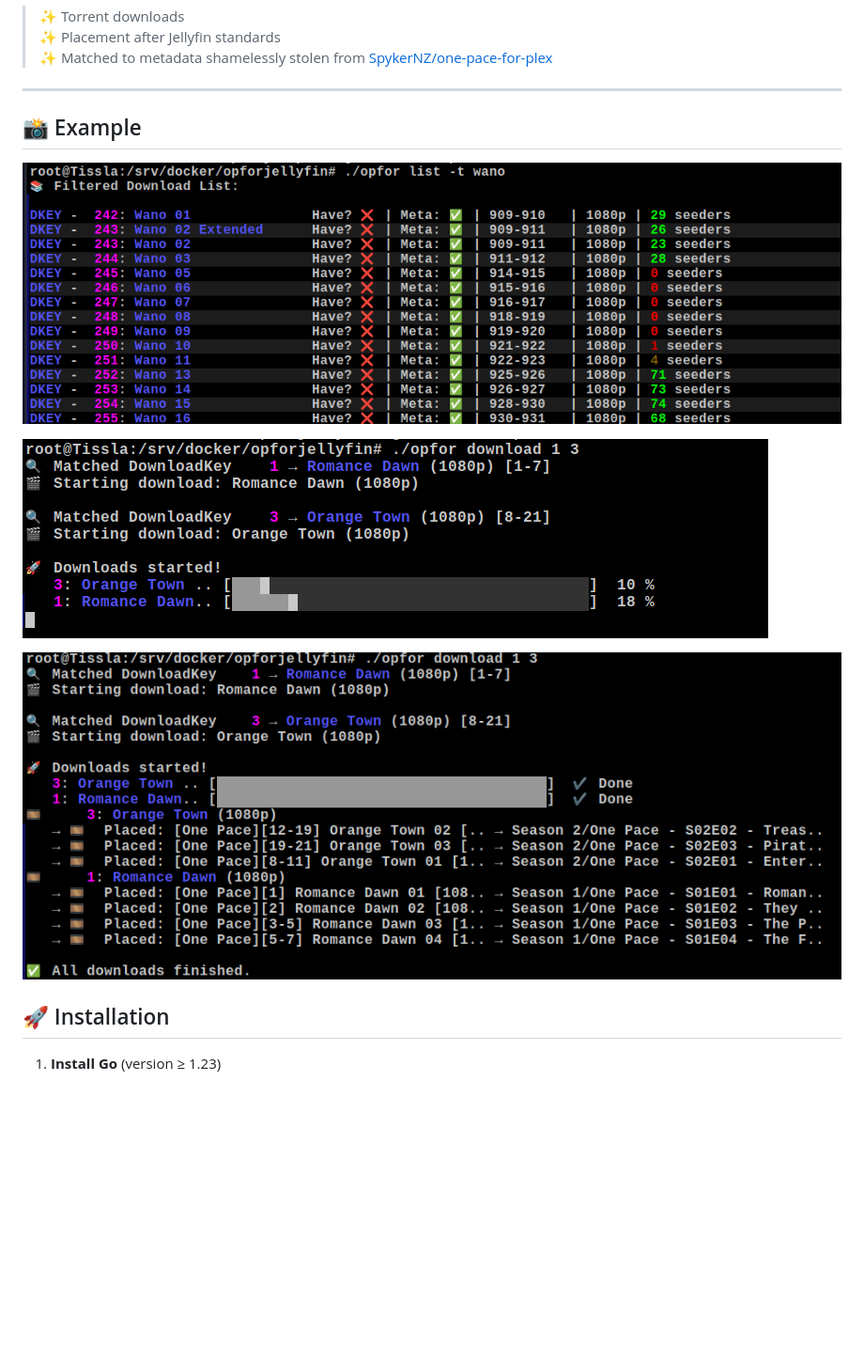
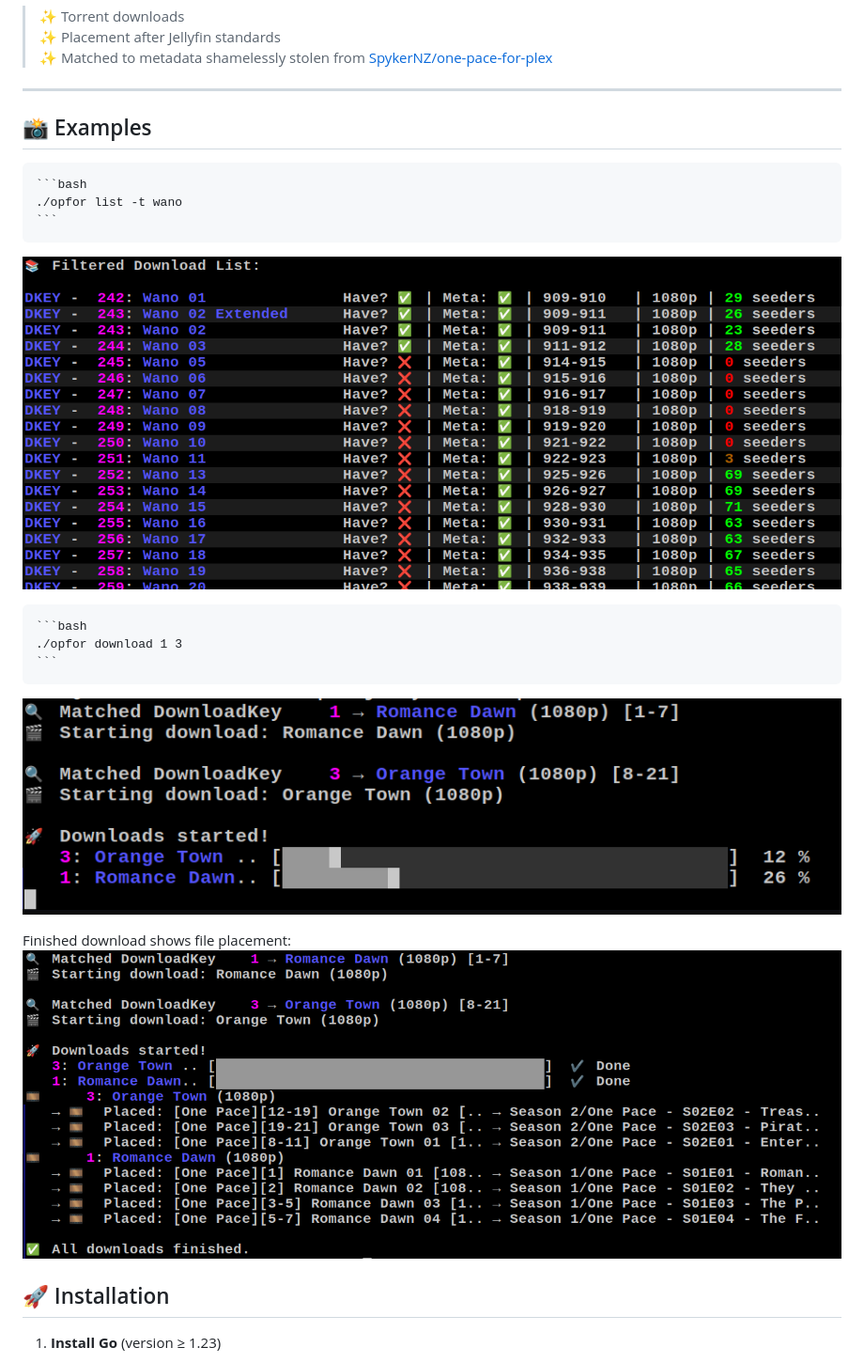
Before and after one commit to tissla/opforjellyfin, a Markdown page: README.md, the part around the change. Shown at 94% size. Drawn GitHub-style; pictures changed too: img/example1.png, img/example2.png, img/example3.png; blank space fills up the shorter version.

Commit message:
examples, readme

````diff
--- a/README.md
+++ b/README.md
@@ -10,13 +10,20 @@ CLI-tool to automate download and organisation of [One Pace](https://onepace.net
 
 ---
 
-## 📸 Example
+## 📸 Examples
 
-![example1](img/example1.png)
+    ```bash
+    ./opfor list -t wano
+    ```
+![List view example](img/example1.png)
 
-![example2](img/example2.png)
+    ```bash
+    ./opfor download 1 3
+    ```
+![Download view example](img/example2.png)
 
-![example2](img/example3.png)
+Finished download shows file placement:
+![Finished download](img/example3.png)
 
 ## 🚀 Installation
 
````
Also changed, not shown: 1 other file.
